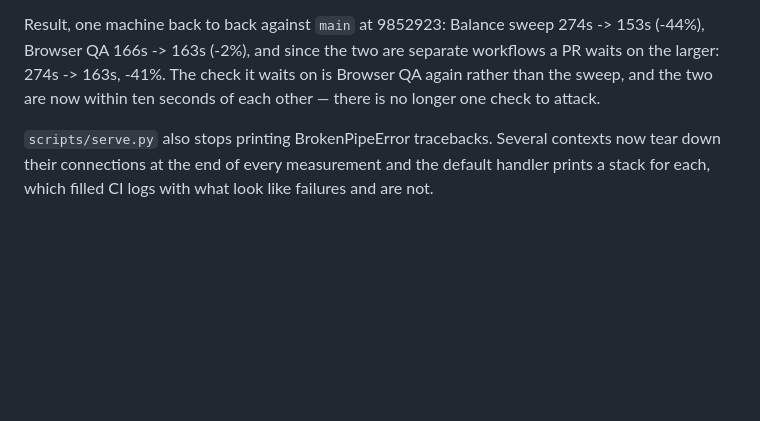
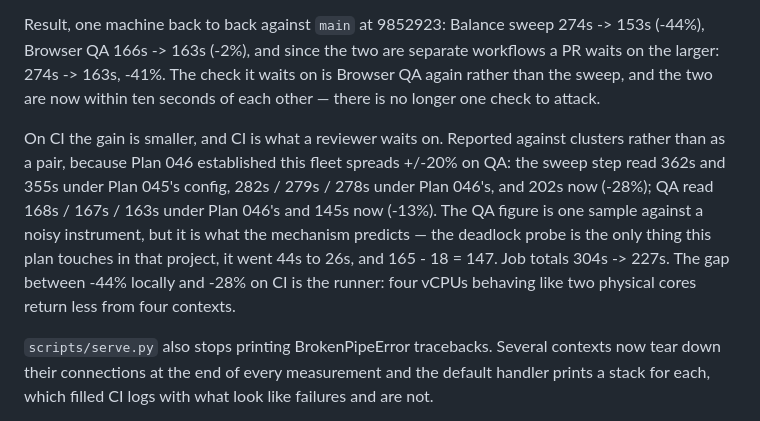
Before and after one commit to Mirator/bannerfall, a Markdown page: progress.md, the part around the change. Drawn GitHub-style; blank space fills up the shorter version.

```diff
--- a/progress.md
+++ b/progress.md
@@ -1834,6 +1834,15 @@ the larger: 274s -> 163s, -41%. The check it waits on is Browser QA again rather
 sweep, and the two are now within ten seconds of each other — there is no longer one check to
 attack.
 
+On CI the gain is smaller, and CI is what a reviewer waits on. Reported against clusters
+rather than as a pair, because Plan 046 established this fleet spreads +/-20% on QA: the
+sweep step read 362s and 355s under Plan 045's config, 282s / 279s / 278s under Plan 046's,
+and 202s now (-28%); QA read 168s / 167s / 163s under Plan 046's and 145s now (-13%). The QA
+figure is one sample against a noisy instrument, but it is what the mechanism predicts — the
+deadlock probe is the only thing this plan touches in that project, it went 44s to 26s, and
+165 - 18 = 147. Job totals 304s -> 227s. The gap between -44% locally and -28% on CI is the
+runner: four vCPUs behaving like two physical cores return less from four contexts.
+
 `scripts/serve.py` also stops printing BrokenPipeError tracebacks. Several contexts now tear
 down their connections at the end of every measurement and the default handler prints a stack
 for each, which filled CI logs with what look like failures and are not.
```
Also changed, not shown: plans/047-the-sweep-uses-the-whole-machine.md (+18 -0 lines).
